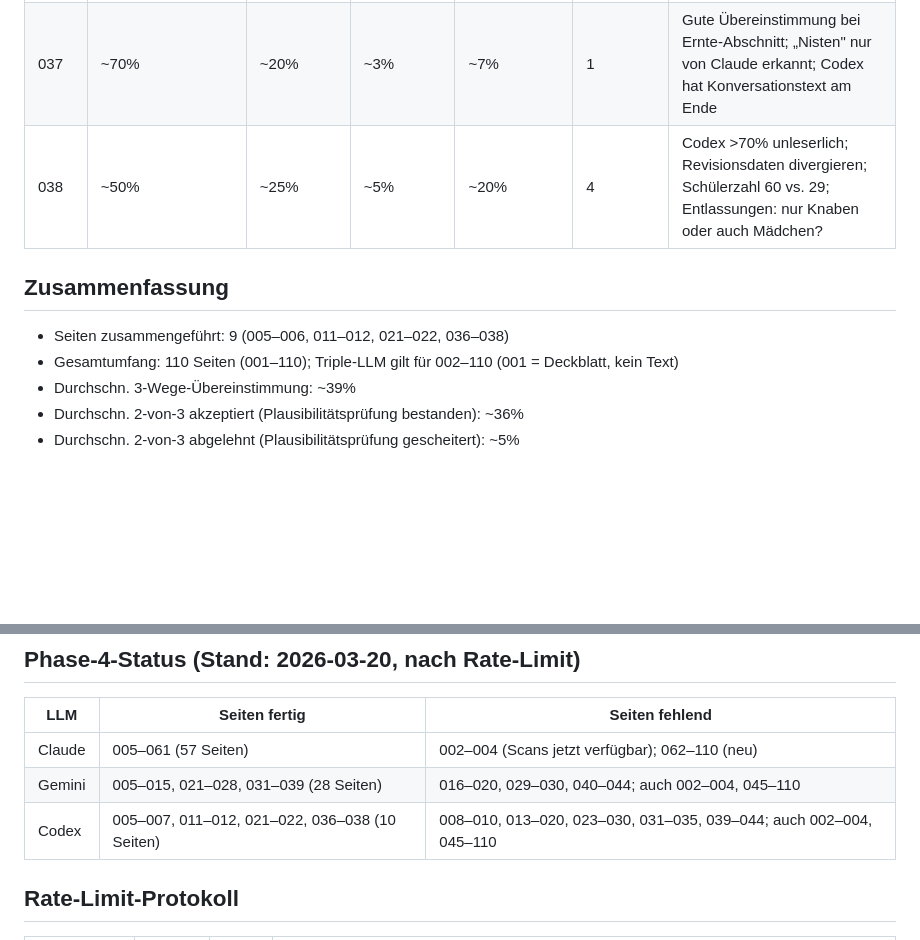
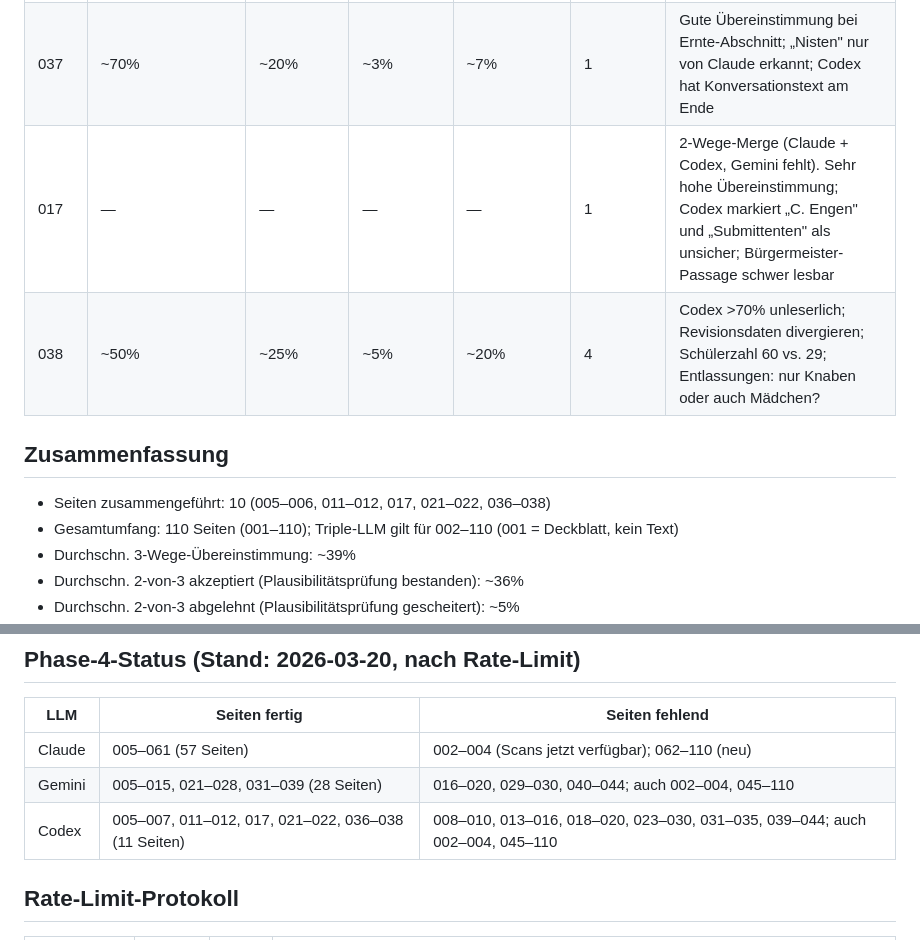
Before and after one commit to christianbaumann/schulchronik-sefferweich, a Markdown page: merge_report.md, 2 parts joined by grey strips. Rendered like a GitHub page; blank space fills up the shorter version.

```diff
--- a/merge_report.md
+++ b/merge_report.md
@@ -10,11 +10,12 @@
 | 022   | ~15%                   | ~60%               | ~5%                | ~20%            | 1                | Codex gescheitert; Gemini klar stärkste Transkription; viele Korrekturen vs Claude-only (Schuljahr, Schulfeiern, 50 Häuser) |
 | 036   | ~55%                   | ~25%               | ~5%                | ~15%            | 3                | Überschrift von Gemini/Codex falsch gelesen („Jammerstimmung" statt „Einweihung"); Codex viele [unleserlich]; Ortsname Dusemond vs. Düsseldorf |
 | 037   | ~70%                   | ~20%               | ~3%                | ~7%             | 1                | Gute Übereinstimmung bei Ernte-Abschnitt; „Nisten" nur von Claude erkannt; Codex hat Konversationstext am Ende |
+| 017   | —                      | —                  | —                  | —               | 1                | 2-Wege-Merge (Claude + Codex, Gemini fehlt). Sehr hohe Übereinstimmung; Codex markiert „C. Engen" und „Submittenten" als unsicher; Bürgermeister-Passage schwer lesbar |
 | 038   | ~50%                   | ~25%               | ~5%                | ~20%            | 4                | Codex >70% unleserlich; Revisionsdaten divergieren; Schülerzahl 60 vs. 29; Entlassungen: nur Knaben oder auch Mädchen? |
 
 ## Zusammenfassung
 
-- Seiten zusammengeführt: 9 (005–006, 011–012, 021–022, 036–038)
+- Seiten zusammengeführt: 10 (005–006, 011–012, 017, 021–022, 036–038)
 - Gesamtumfang: 110 Seiten (001–110); Triple-LLM gilt für 002–110 (001 = Deckblatt, kein Text)
 - Durchschn. 3-Wege-Übereinstimmung: ~39%
 - Durchschn. 2-von-3 akzeptiert (Plausibilitätsprüfung bestanden): ~36%
@@ -37,7 +38,7 @@
 |--------|-------------------------------------------|-----------------------------------------------------------|
 | Claude | 005–061 (57 Seiten)                       | 002–004 (Scans jetzt verfügbar); 062–110 (neu)           |
 | Gemini | 005–015, 021–028, 031–039 (28 Seiten)     | 016–020, 029–030, 040–044; auch 002–004, 045–110         |
-| Codex  | 005–007, 011–012, 021–022, 036–038 (10 Seiten) | 008–010, 013–020, 023–030, 031–035, 039–044; auch 002–004, 045–110 |
+| Codex  | 005–007, 011–012, 017, 021–022, 036–038 (11 Seiten) | 008–010, 013–016, 018–020, 023–030, 031–035, 039–044; auch 002–004, 045–110 |
 
 ## Rate-Limit-Protokoll
 
```
Also changed, not shown: CLAUDE.md (+1 -1 lines), Transkript/017.md (+7 -4 lines).
